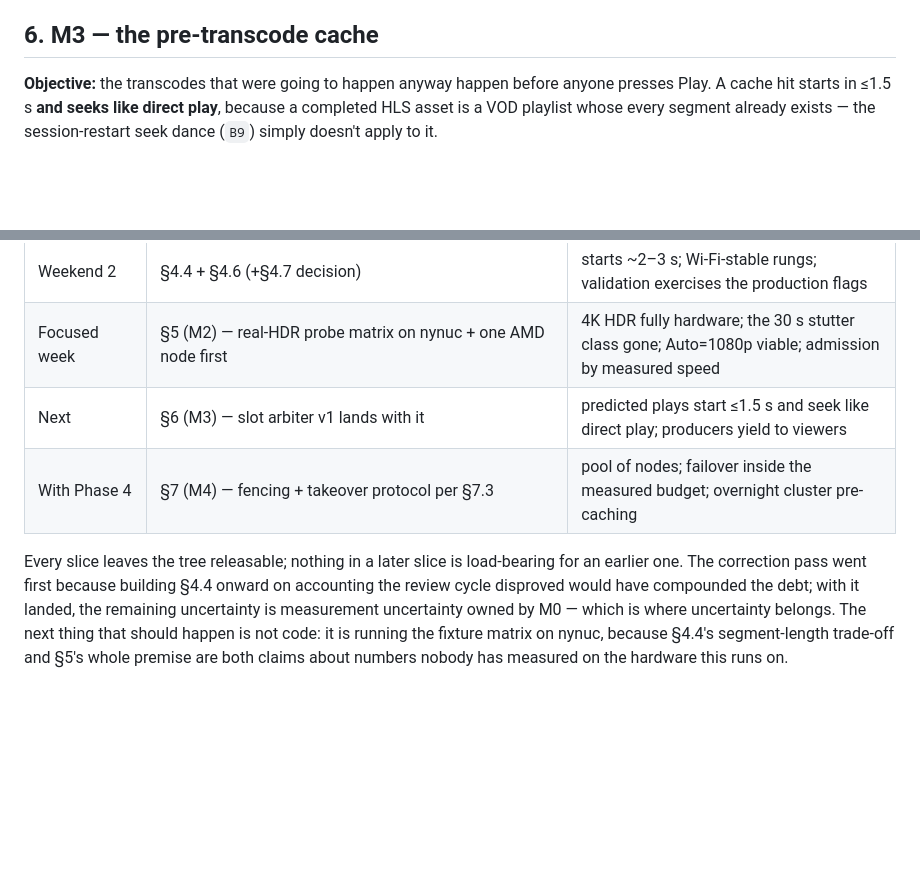
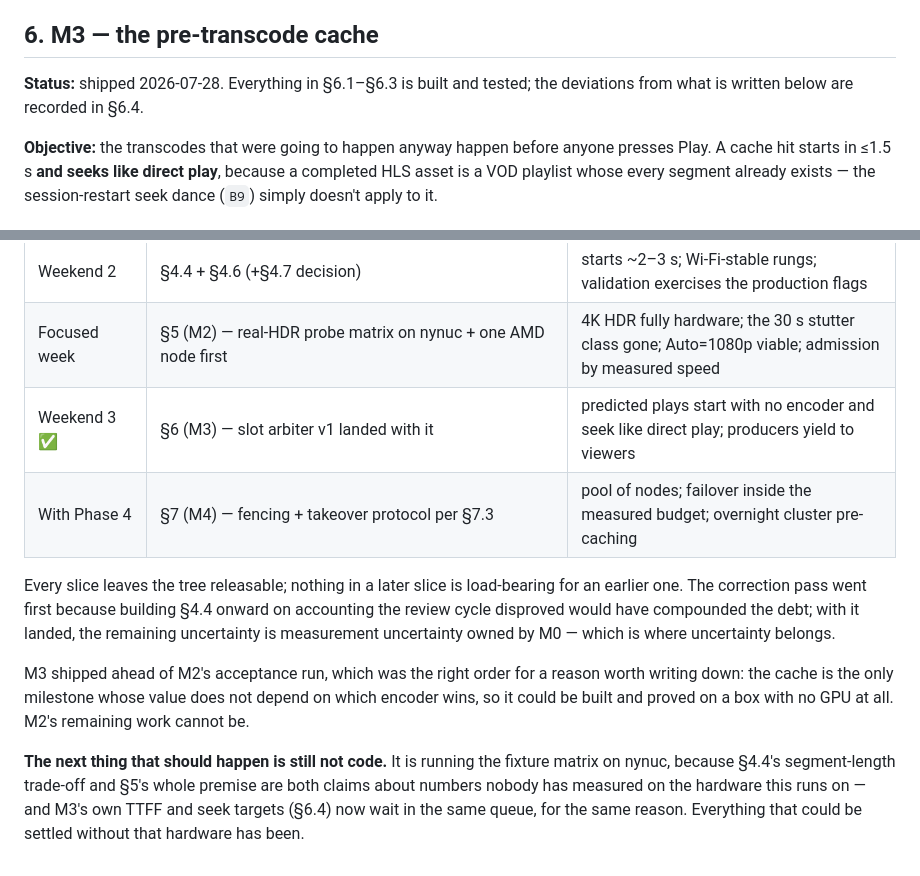
Before and after one commit to pjunod/plurx, a Markdown page: docs/PERF-PLAN.md, 2 parts joined by grey strips. Drawn GitHub-style; blank space fills up the shorter version.

```diff
--- a/docs/PERF-PLAN.md
+++ b/docs/PERF-PLAN.md
@@ -824,6 +827,9 @@ validation window.
 
 ## 6. M3 — the pre-transcode cache
 
+**Status:** shipped 2026-07-28. Everything in §6.1–§6.3 is built and
+tested; the deviations from what is written below are recorded in §6.4.
+
 **Objective:** the transcodes that were going to happen anyway happen
 before anyone presses Play. A cache hit starts in ≤1.5 s **and seeks like
 direct play**, because a completed HLS asset is a VOD playlist whose every
@@ -1232,7 +1295,7 @@ chosen-by-probe (§5) · [ROADMAP.md](ROADMAP.md) — this plan's slice line.
 | Correction pass ✅ | §2.8: R1 client config · three-frontier accounting + retention + byte budgets · attempt generations + live labels · §8.5 lifecycle · R11 cheap wins | shipped code now matches the reviewed contracts |
 | Weekend 2 | §4.4 + §4.6 (+§4.7 decision) | starts ~2–3 s; Wi-Fi-stable rungs; validation exercises the production flags |
 | Focused week | §5 (M2) — real-HDR probe matrix on nynuc + one AMD node first | 4K HDR fully hardware; the 30 s stutter class gone; Auto=1080p viable; admission by measured speed |
-| Next | §6 (M3) — slot arbiter v1 lands with it | predicted plays start ≤1.5 s and seek like direct play; producers yield to viewers |
+| Weekend 3 ✅ | §6 (M3) — slot arbiter v1 landed with it | predicted plays start with no encoder and seek like direct play; producers yield to viewers |
 | With Phase 4 | §7 (M4) — fencing + takeover protocol per §7.3 | pool of nodes; failover inside the measured budget; overnight cluster pre-caching |
 
 Every slice leaves the tree releasable; nothing in a later slice is
@@ -1240,7 +1303,15 @@ load-bearing for an earlier one. The correction pass went first because
 building §4.4 onward on accounting the review cycle disproved would have
 compounded the debt; with it landed, the remaining uncertainty is
 measurement uncertainty owned by M0 — which is where uncertainty belongs.
-The next thing that should happen is not code: it is running the fixture
-matrix on nynuc, because §4.4's segment-length trade-off and §5's whole
-premise are both claims about numbers nobody has measured on the hardware
-this runs on.
+
+M3 shipped ahead of M2's acceptance run, which was the right order for a
+reason worth writing down: the cache is the only milestone whose value does
+not depend on which encoder wins, so it could be built and proved on a box
+with no GPU at all. M2's remaining work cannot be.
+
+**The next thing that should happen is still not code.** It is running the
+fixture matrix on nynuc, because §4.4's segment-length trade-off and §5's
+whole premise are both claims about numbers nobody has measured on the
+hardware this runs on — and M3's own TTFF and seek targets (§6.4) now wait
+in the same queue, for the same reason. Everything that could be settled
+without that hardware has been.
```
Also changed, not shown: other parts of docs/PERF-PLAN.md (+65 -5 lines).
